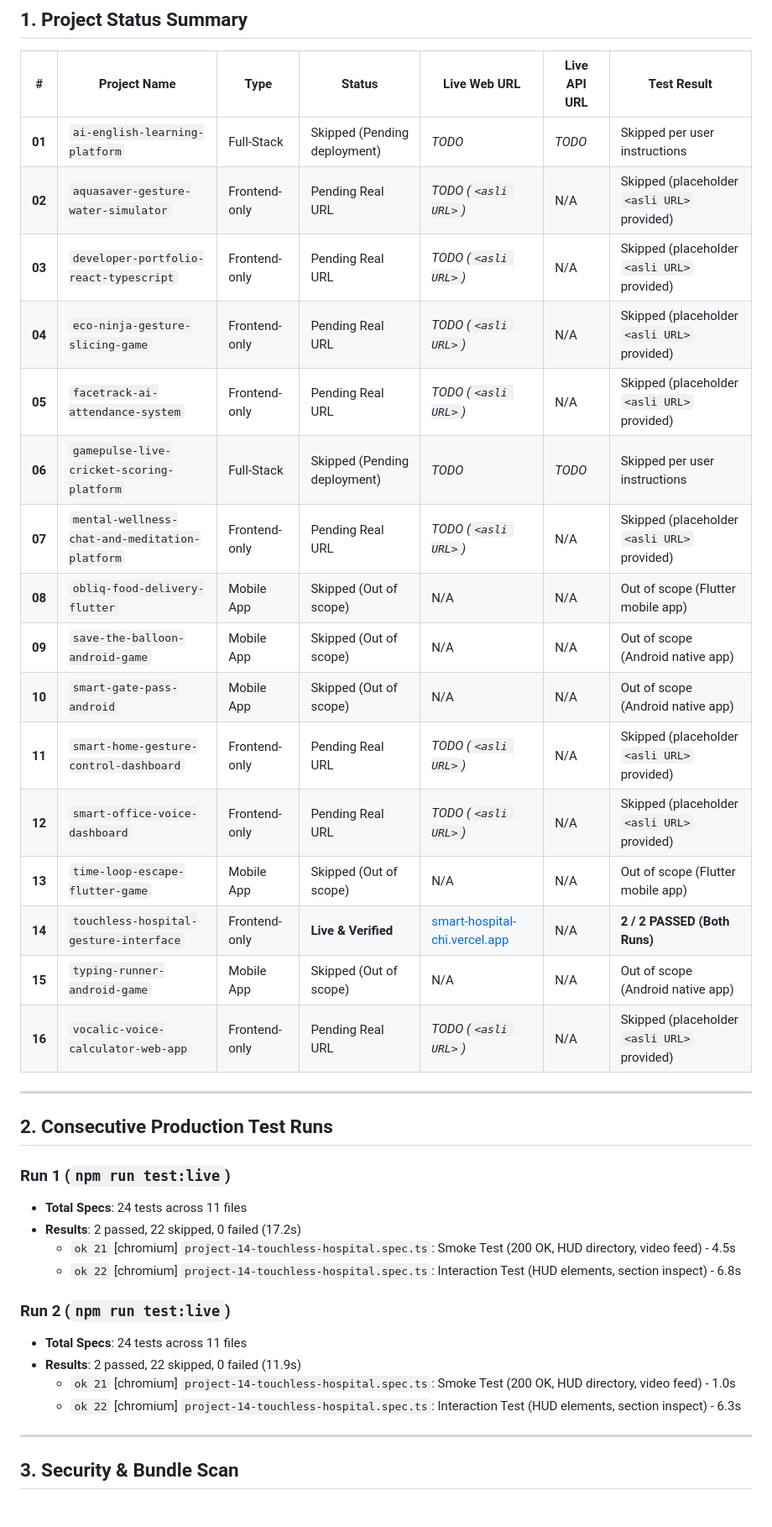
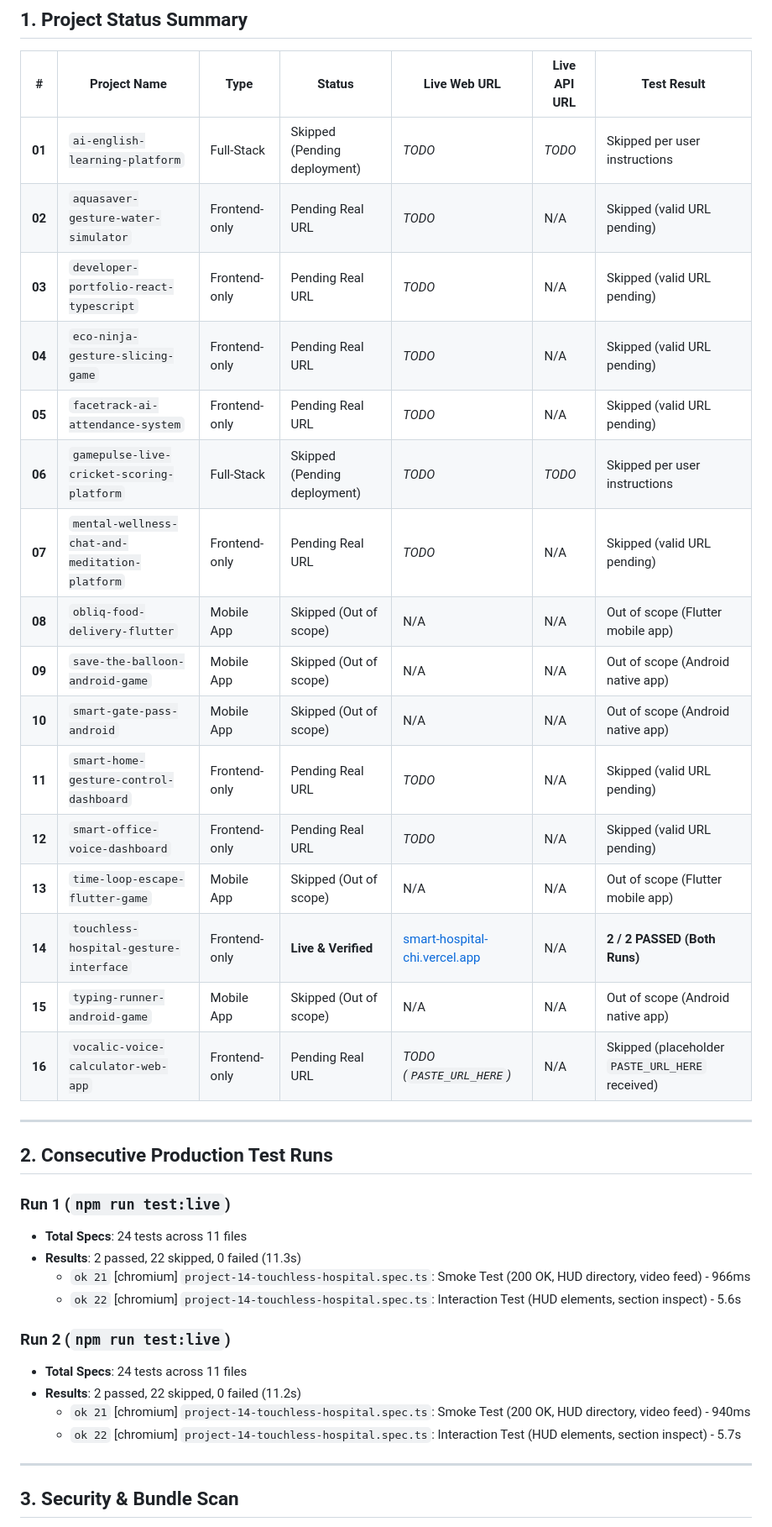
Before and after one commit to Ramprasad-Prajapat/internship-projects, a Markdown page: live-tests/LAST_RUN.md, the part around one of its changes. Shown at 84% size. Drawn GitHub-style.

Commit message:
docs: update test run metrics in LAST_RUN.md

```diff
--- a/live-tests/LAST_RUN.md
+++ b/live-tests/LAST_RUN.md
@@ -12,21 +12,21 @@
 | # | Project Name | Type | Status | Live Web URL | Live API URL | Test Result |
 |---|---|---|---|---|---|---|
 | **01** | `ai-english-learning-platform` | Full-Stack | Skipped (Pending deployment) | *TODO* | *TODO* | Skipped per user instructions |
-| **02** | `aquasaver-gesture-water-simulator` | Frontend-only | Pending Real URL | *TODO (`<asli URL>`)* | N/A | Skipped (placeholder `<asli URL>` provided) |
-| **03** | `developer-portfolio-react-typescript` | Frontend-only | Pending Real URL | *TODO (`<asli URL>`)* | N/A | Skipped (placeholder `<asli URL>` provided) |
-| **04** | `eco-ninja-gesture-slicing-game` | Frontend-only | Pending Real URL | *TODO (`<asli URL>`)* | N/A | Skipped (placeholder `<asli URL>` provided) |
-| **05** | `facetrack-ai-attendance-system` | Frontend-only | Pending Real URL | *TODO (`<asli URL>`)* | N/A | Skipped (placeholder `<asli URL>` provided) |
+| **02** | `aquasaver-gesture-water-simulator` | Frontend-only | Pending Real URL | *TODO* | N/A | Skipped (valid URL pending) |
+| **03** | `developer-portfolio-react-typescript` | Frontend-only | Pending Real URL | *TODO* | N/A | Skipped (valid URL pending) |
+| **04** | `eco-ninja-gesture-slicing-game` | Frontend-only | Pending Real URL | *TODO* | N/A | Skipped (valid URL pending) |
+| **05** | `facetrack-ai-attendance-system` | Frontend-only | Pending Real URL | *TODO* | N/A | Skipped (valid URL pending) |
 | **06** | `gamepulse-live-cricket-scoring-platform` | Full-Stack | Skipped (Pending deployment) | *TODO* | *TODO* | Skipped per user instructions |
-| **07** | `mental-wellness-chat-and-meditation-platform` | Frontend-only | Pending Real URL | *TODO (`<asli URL>`)* | N/A | Skipped (placeholder `<asli URL>` provided) |
+| **07** | `mental-wellness-chat-and-meditation-platform` | Frontend-only | Pending Real URL | *TODO* | N/A | Skipped (valid URL pending) |
 | **08** | `obliq-food-delivery-flutter` | Mobile App | Skipped (Out of scope) | N/A | N/A | Out of scope (Flutter mobile app) |
 | **09** | `save-the-balloon-android-game` | Mobile App | Skipped (Out of scope) | N/A | N/A | Out of scope (Android native app) |
 | **10** | `smart-gate-pass-android` | Mobile App | Skipped (Out of scope) | N/A | N/A | Out of scope (Android native app) |
-| **11** | `smart-home-gesture-control-dashboard` | Frontend-only | Pending Real URL | *TODO (`<asli URL>`)* | N/A | Skipped (placeholder `<asli URL>` provided) |
-| **12** | `smart-office-voice-dashboard` | Frontend-only | Pending Real URL | *TODO (`<asli URL>`)* | N/A | Skipped (placeholder `<asli URL>` provided) |
+| **11** | `smart-home-gesture-control-dashboard` | Frontend-only | Pending Real URL | *TODO* | N/A | Skipped (valid URL pending) |
+| **12** | `smart-office-voice-dashboard` | Frontend-only | Pending Real URL | *TODO* | N/A | Skipped (valid URL pending) |
 | **13** | `time-loop-escape-flutter-game` | Mobile App | Skipped (Out of scope) | N/A | N/A | Out of scope (Flutter mobile app) |
 | **14** | `touchless-hospital-gesture-interface` | Frontend-only | **Live & Verified** | [smart-hospital-chi.vercel.app](https://smart-hospital-chi.vercel.app) | N/A | **2 / 2 PASSED (Both Runs)** |
 | **15** | `typing-runner-android-game` | Mobile App | Skipped (Out of scope) | N/A | N/A | Out of scope (Android native app) |
-| **16** | `vocalic-voice-calculator-web-app` | Frontend-only | Pending Real URL | *TODO (`<asli URL>`)* | N/A | Skipped (placeholder `<asli URL>` provided) |
+| **16** | `vocalic-voice-calculator-web-app` | Frontend-only | Pending Real URL | *TODO (`PASTE_URL_HERE`)* | N/A | Skipped (placeholder `PASTE_URL_HERE` received) |
 
 ---
 
@@ -34,15 +34,15 @@
 
 ### Run 1 (`npm run test:live`)
 - **Total Specs**: 24 tests across 11 files
-- **Results**: 2 passed, 22 skipped, 0 failed (17.2s)
-  - `ok 21` [chromium] `project-14-touchless-hospital.spec.ts`: Smoke Test (200 OK, HUD directory, video feed) - 4.5s
-  - `ok 22` [chromium] `project-14-touchless-hospital.spec.ts`: Interaction Test (HUD elements, section inspect) - 6.8s
+- **Results**: 2 passed, 22 skipped, 0 failed (11.3s)
+  - `ok 21` [chromium] `project-14-touchless-hospital.spec.ts`: Smoke Test (200 OK, HUD directory, video feed) - 966ms
+  - `ok 22` [chromium] `project-14-touchless-hospital.spec.ts`: Interaction Test (HUD elements, section inspect) - 5.6s
 
 ### Run 2 (`npm run test:live`)
 - **Total Specs**: 24 tests across 11 files
-- **Results**: 2 passed, 22 skipped, 0 failed (11.9s)
-  - `ok 21` [chromium] `project-14-touchless-hospital.spec.ts`: Smoke Test (200 OK, HUD directory, video feed) - 1.0s
-  - `ok 22` [chromium] `project-14-touchless-hospital.spec.ts`: Interaction Test (HUD elements, section inspect) - 6.3s
+- **Results**: 2 passed, 22 skipped, 0 failed (11.2s)
+  - `ok 21` [chromium] `project-14-touchless-hospital.spec.ts`: Smoke Test (200 OK, HUD directory, video feed) - 940ms
+  - `ok 22` [chromium] `project-14-touchless-hospital.spec.ts`: Interaction Test (HUD elements, section inspect) - 5.7s
 
 ---
 
```
Also changed, not shown: other parts of live-tests/LAST_RUN.md (+4 -3 lines).
